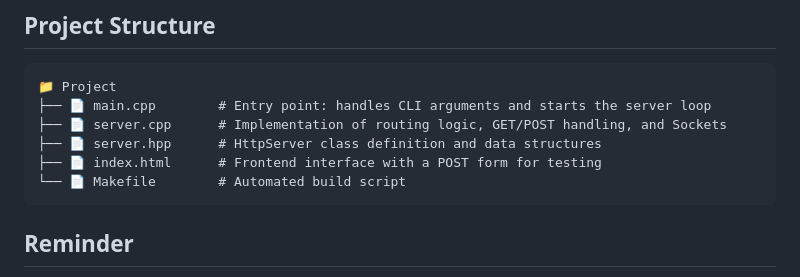
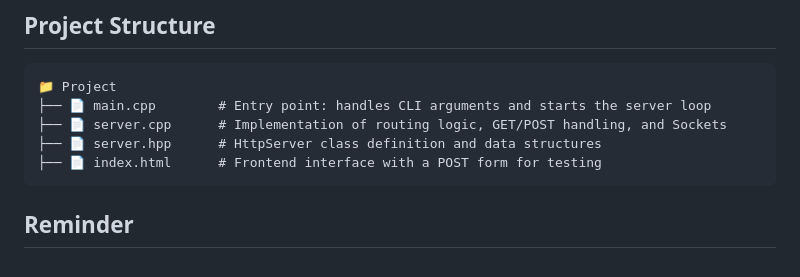
Before and after one commit to carlosvts/http-server-cpp, a Markdown page: README.md, the part around the change. Rendered like a GitHub page.

````diff
--- a/README.md
+++ b/README.md
@@ -74,7 +74,6 @@ example: ./httpserver 8080
 ├── 📄 server.cpp      # Implementation of routing logic, GET/POST handling, and Sockets
 ├── 📄 server.hpp      # HttpServer class definition and data structures
 ├── 📄 index.html      # Frontend interface with a POST form for testing
-└── 📄 Makefile        # Automated build script
 ```
 
 ## Reminder
````
